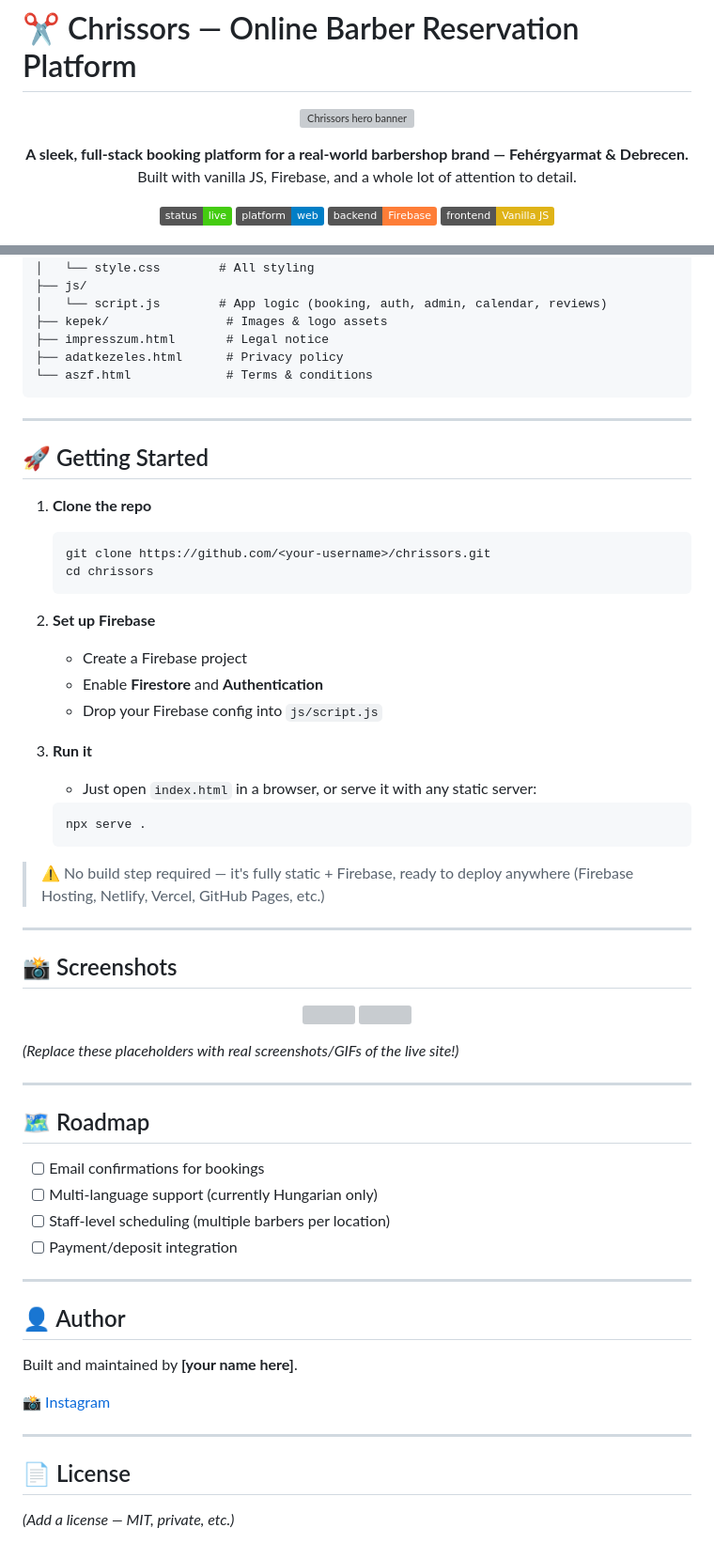
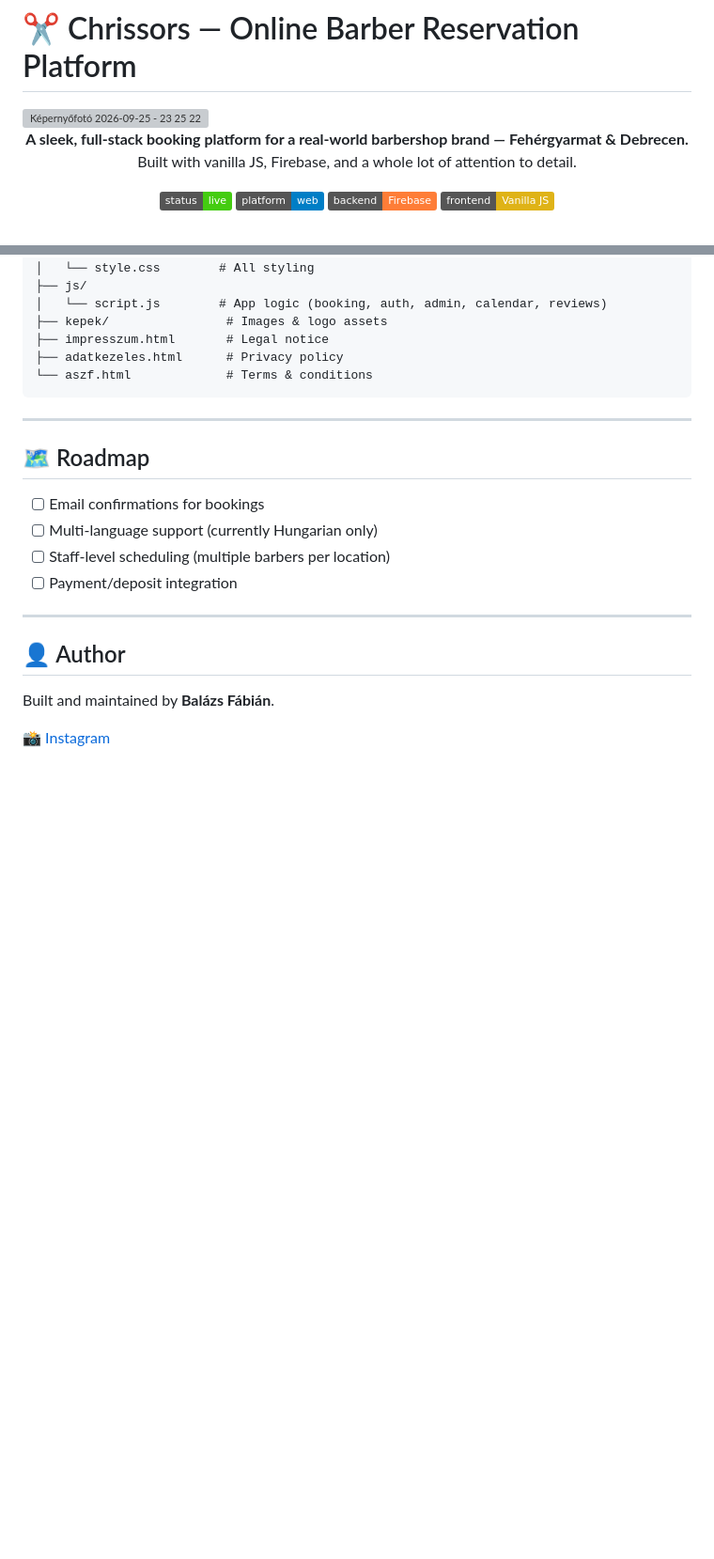
Before and after one commit to fabianbalazs/chrissorswebpage, a Markdown page: README.md, 2 parts joined by grey strips. Shown at 94% size. Rendered like a GitHub page; badges without logos; blank space fills up the shorter version; grey boxes are pictures that could not be loaded.

Commit message:
Update README with new images and author info
Removed placeholder images and getting started instructions. Updated author information.

````diff
--- a/README.md
+++ b/README.md
@@ -1,8 +1,6 @@
 # ✂️ Chrissors — Online Barber Reservation Platform
 
-<p align="center">
-  <img src="https://via.placeholder.com/900x400?text=Chrissors+Hero+Banner" alt="Chrissors hero banner" width="100%">
-</p>
+<img width="1459" height="723" alt="Képernyőfotó 2026-09-25 - 23 25 22" src="https://github.com/user-attachments/assets/4304e944-cc41-4c3a-b6eb-20b8cb0c5427" />
 
 <p align="center">
   <b>A sleek, full-stack booking platform for a real-world barbershop brand — Fehérgyarmat & Debrecen.</b><br>
@@ -84,40 +76,6 @@ chrissors/
 
 ---
 
-## 🚀 Getting Started
-
-1. **Clone the repo**
-   ```bash
-   git clone https://github.com/<your-username>/chrissors.git
-   cd chrissors
-   ```
-
-2. **Set up Firebase**
-   - Create a Firebase project
-   - Enable **Firestore** and **Authentication**
-   - Drop your Firebase config into `js/script.js`
-
-3. **Run it**
-   - Just open `index.html` in a browser, or serve it with any static server:
-   ```bash
-   npx serve .
-   ```
-
-> ⚠️ No build step required — it's fully static + Firebase, ready to deploy anywhere (Firebase Hosting, Netlify, Vercel, GitHub Pages, etc.)
-
----
-
-## 📸 Screenshots
-
-<p align="center">
-  <img src="https://via.placeholder.com/800x450?text=Homepage" width="45%">
-  <img src="https://via.placeholder.com/800x450?text=Admin+Dashboard" width="45%">
-</p>
-
-*(Replace these placeholders with real screenshots/GIFs of the live site!)*
-
----
-
 ## 🗺️ Roadmap
 
 - [ ] Email confirmations for bookings
@@ -129,12 +87,6 @@ chrissors/
 
 ## 👤 Author
 
-Built and maintained by **[your name here]**.
+Built and maintained by **Balázs Fábián**.
 
 📸 [Instagram](https://www.instagram.com/itschrissors)
-
----
-
-## 📄 License
-
-*(Add a license — MIT, private, etc.)*
````
Also changed, not shown: other parts of README.md (+15 -21 lines).
